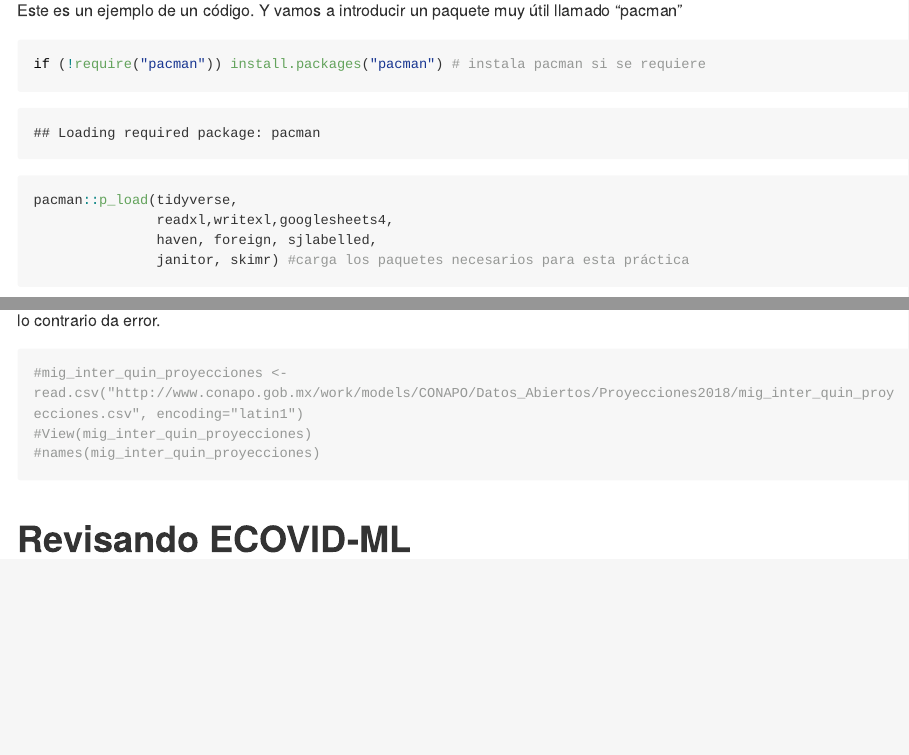
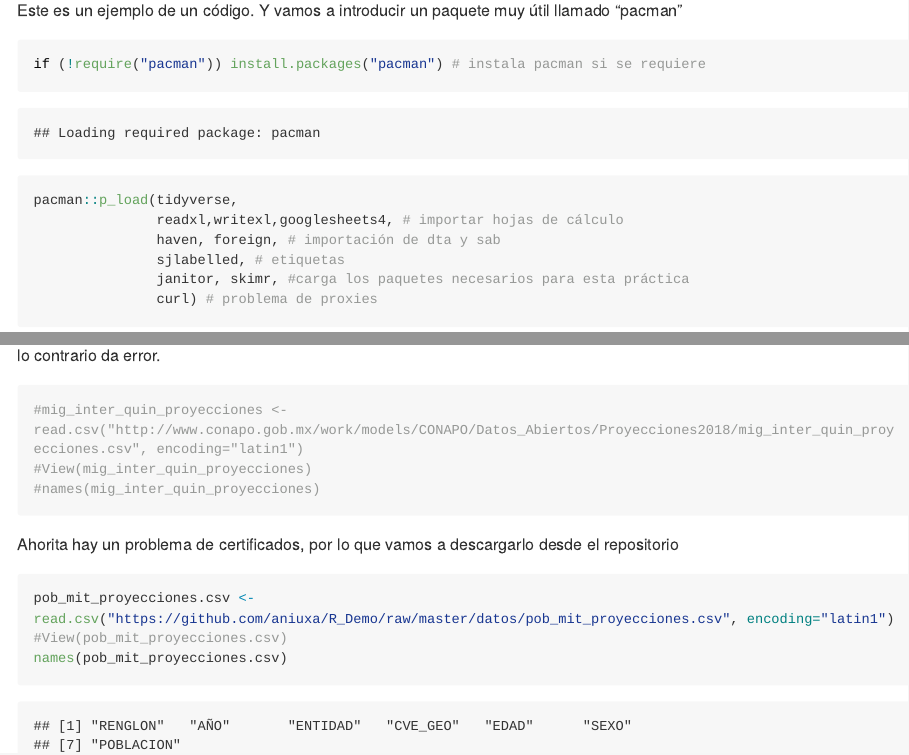
Before and after one commit to FCPyS/R_Demo, an R Markdown document (P2.Rmd): the page in a window 1100 px wide, from 290 px down, and a second part further down, joined at a grey line. The pictures show the output file P2.md that the author committed with the source, drawn offline in the style of GitHub; long lines of code are wrapped.

Commit message:
s2_upload2

````diff
--- a/P2.Rmd
+++ b/P2.Rmd
@@ -2,12 +2,7 @@
 title: "Práctica 2. Importación y manipulación de datos"
 author: "AE & ML"
 date: "22/08/2020"
-output:
-  html_document:
-    toc: true
-    toc_float:
-      collapsed: false
-      smooth_scroll: false
+output: github_document
 ---
 
 ```{r setup, include=FALSE}
@@ -23,9 +18,11 @@ Este es un ejemplo de un código. Y vamos a introducir un paquete muy útil llam
 ```{r}
 if (!require("pacman")) install.packages("pacman") # instala pacman si se requiere
 pacman::p_load(tidyverse,
-               readxl,writexl,googlesheets4,
-               haven, foreign, sjlabelled,
-               janitor, skimr) #carga los paquetes necesarios para esta práctica
+               readxl,writexl,googlesheets4, # importar hojas de cálculo
+               haven, foreign, # importación de dta y sab
+               sjlabelled, # etiquetas
+               janitor, skimr, #carga los paquetes necesarios para esta práctica
+               curl) # problema de proxies
 
 ```
 
@@ -252,6 +249,13 @@ En estas bases hay acentos y otros carecteres especiales del español, por lo qu
 #names(mig_inter_quin_proyecciones)
 ```
 
+Ahorita hay un problema de certificados, por lo que vamos a descargarlo desde el repositorio
+```{r}
+pob_mit_proyecciones.csv <- read.csv("https://github.com/aniuxa/R_Demo/raw/master/datos/pob_mit_proyecciones.csv", encoding="latin1")
+#View(pob_mit_proyecciones.csv)
+names(pob_mit_proyecciones.csv)
+
+```
 
 # Revisando ECOVID-ML
 
````
Also changed, not shown: P2.html (deleted), P2.md.
